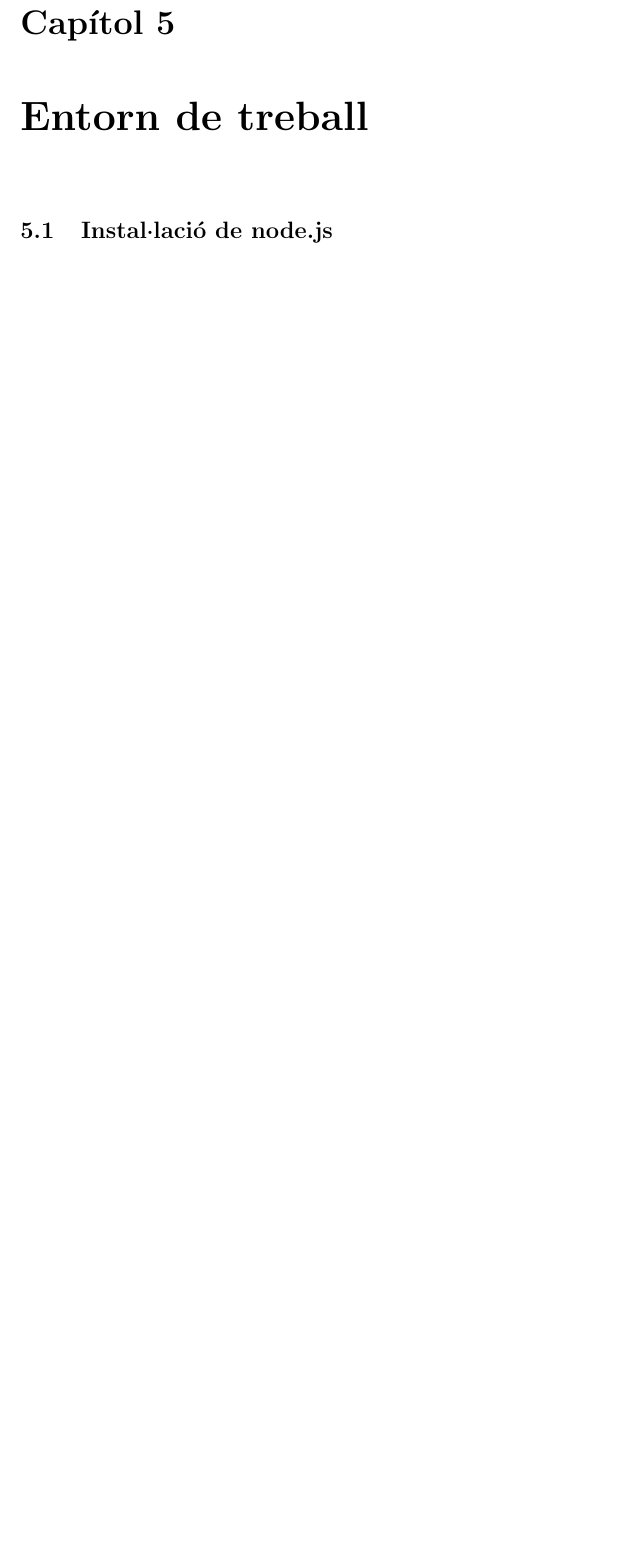
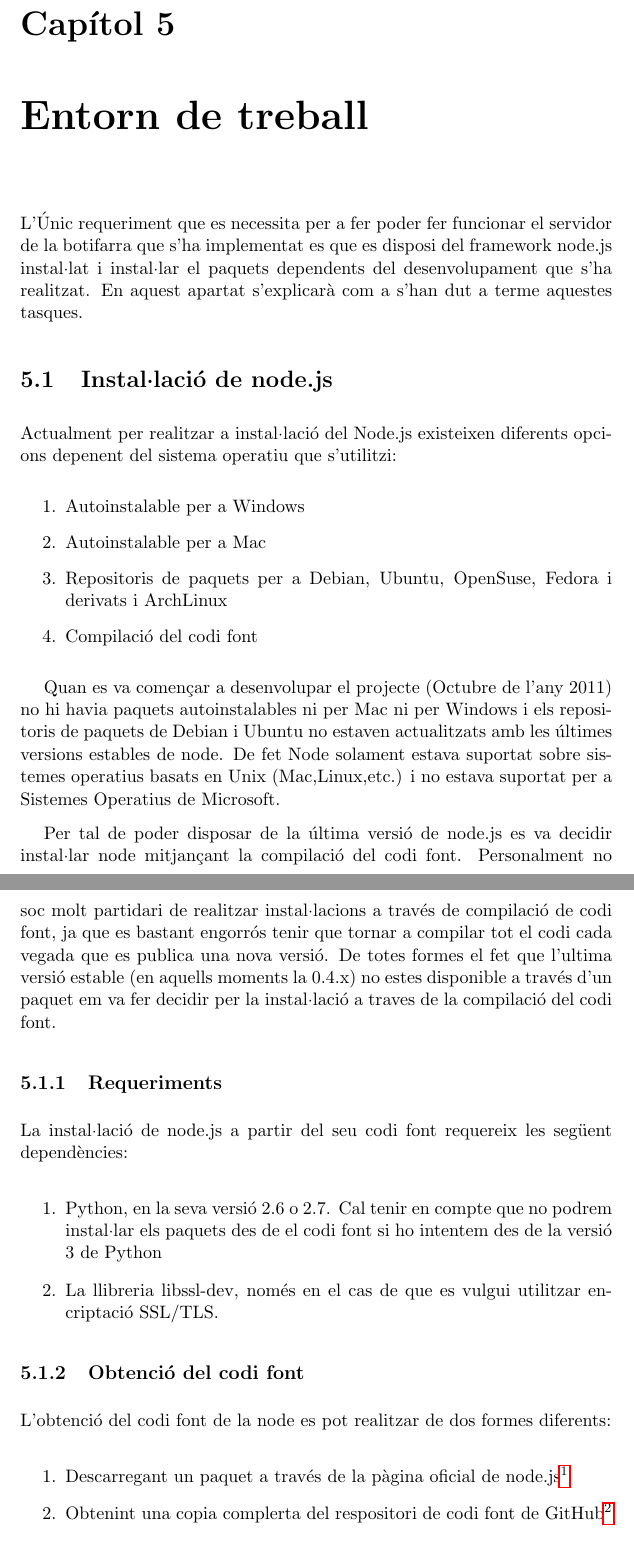
Before and after one commit to pokoli/memory, a LaTeX document (memoria.tex, which reads entorn_treball.tex): part of page 20 of 26 before the commit and two parts of pages 20 and 21 of 28 after it, the two joined at a grey line, cut so that both start at the same text, the shorter picture padded with empty space. Compiled offline with pdfLaTeX.

Commit message:
Notes d'instalació de node.js i npm

```diff
--- a/entorn_treball.tex
+++ b/entorn_treball.tex
@@ -1,6 +1,37 @@
 \chapter{Entorn de treball}
+%TODO: No m'agrade el nom de entorn de treball -> Buscar alguna cosa més interesant.
+
+L'Únic requeriment que es necessita per a fer poder fer funcionar el servidor de la botifarra que s'ha implementat es que es disposi del framework node.js instal·lat i instal·lar el paquets dependents del desenvolupament que s'ha realitzat. En aquest apartat s'explicarà com a s'han dut a terme aquestes tasques.
 
 \section{Instal·lació de node.js}
 
-%Compilació desde el codi font.
-%Comentar que a l'inici del projecte no hi havia versió disponible per windows. Però que aquest s'ha anat activant a
+Actualment per realitzar a instal·lació del Node.js existeixen diferents opcions depenent del sistema operatiu que s'utilitzi:
+
+\begin{enumerate}
+    \item{Autoinstalable per a Windows}
+    \item{Autoinstalable per a Mac}
+    \item{Repositoris de paquets per a Debian, Ubuntu, OpenSuse, Fedora i derivats i ArchLinux}
+    \item{Compilació del codi font}
+\end{enumerate}
+
+Quan es va començar a desenvolupar el projecte (Octubre de l'any 2011) no hi havia paquets autoinstalables ni per Mac ni per Windows i els repositoris de paquets de Debian i Ubuntu no estaven actualitzats amb les últimes versions estables de node. De fet Node solament estava suportat sobre sistemes operatius basats en Unix (Mac,Linux,etc.) i no estava suportat per a Sistemes Operatius de Microsoft.
+
+Per tal de poder disposar de la última versió de node.js es va decidir instal·lar node mitjançant la compilació del codi font. Personalment no soc molt partidari de realitzar instal·lacions a través de compilació de codi font, ja que es bastant engorrós tenir que tornar a compilar tot el codi cada vegada que es publica una nova versió. De totes formes el fet que l'ultima versió estable (en aquells moments la 0.4.x) no estes disponible a través d'un paquet em va fer decidir per la instal·lació a traves de la compilació del codi font.
+
+\subsection{Requeriments}
+
+La instal·lació de node.js a partir del seu codi font requereix les següent dependències:
+
+\begin{enumerate}
+    \item{Python, en la seva versió 2.6 o 2.7. Cal tenir en compte que no podrem instal·lar els paquets des de el codi font si ho intentem des de la versió 3 de Python}
+    \item{La llibreria libssl-dev, només en el cas de que es vulgui utilitzar encriptació SSL/TLS. }
+\end{enumerate}
+
+\subsection{Obtenció del codi font}
+
+L'obtenció del codi font de la node es pot realitzar de dos formes diferents:
+
+\begin{enumerate}
+    \item{Descarregant un paquet a través de la pàgina oficial de node.js\footnote{\url{http://www.nodejs.org}}}
+    \item{Obtenint una copia complerta del respositori de codi font de GitHub\footnote{\url{https://github.com/joyent/node}}}
+\end{enumerate}
```
Also changed, not shown: links.txt (+8 -6 lines), entorn_treball.tex (36 more changed lines).
